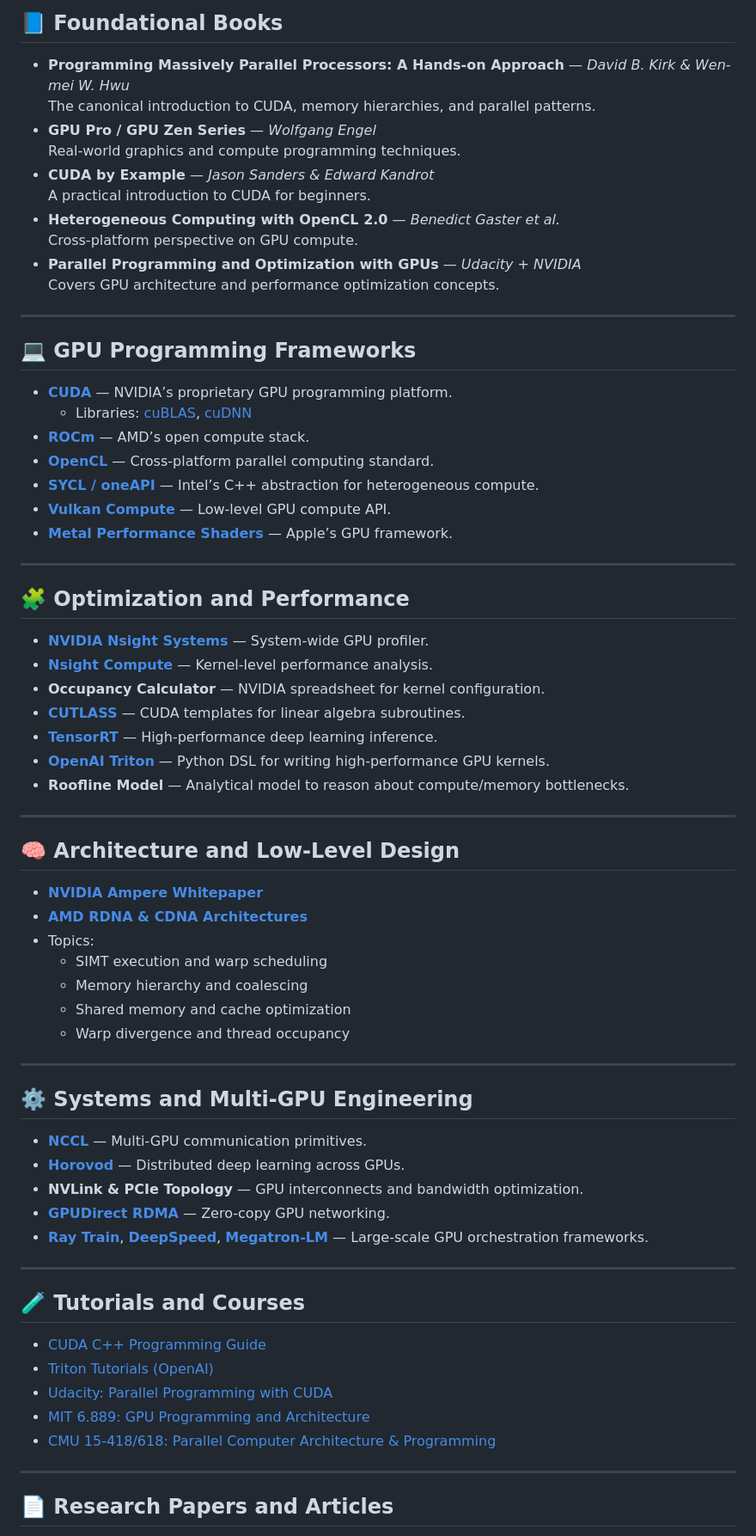
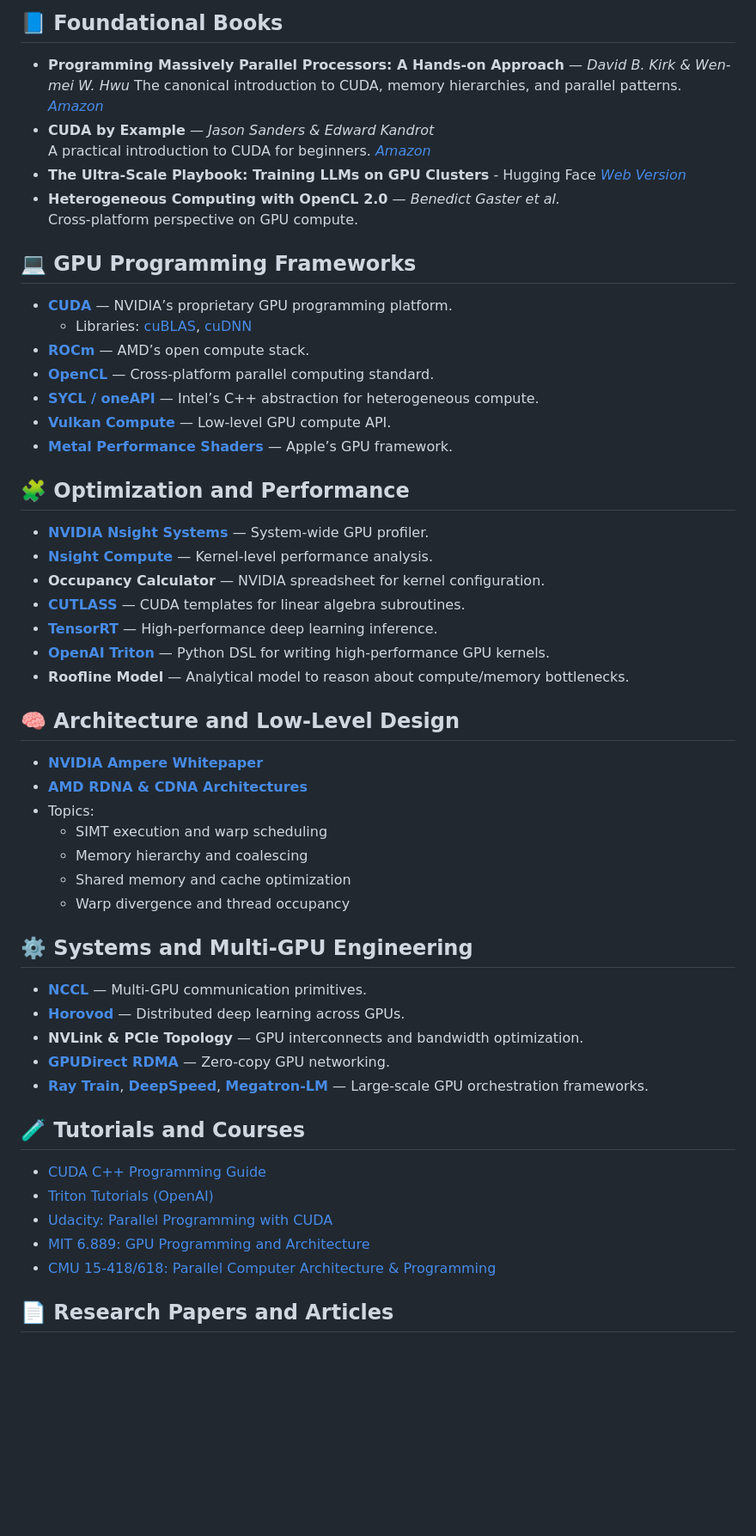
Before and after one commit to goabiaryan/awesome-gpu-engineering, a Markdown page: README.md, the part around the change printed below. Shown: that part at 86% size. Drawn GitHub-style; blank space fills up the shorter version.

Commit message:
book links

```diff
--- a/README.md
+++ b/README.md
@@ -7,17 +7,13 @@
 ## 📘 Foundational Books
 
 - **Programming Massively Parallel Processors: A Hands-on Approach** — *David B. Kirk & Wen-mei W. Hwu*
-  The canonical introduction to CUDA, memory hierarchies, and parallel patterns.
-- **GPU Pro / GPU Zen Series** — *Wolfgang Engel*
-  Real-world graphics and compute programming techniques.
+  The canonical introduction to CUDA, memory hierarchies, and parallel patterns. *[Amazon](https://www.amazon.com/Programming-Massively-Parallel-Processors-Hands/dp/0323912311)*
 - **CUDA by Example** — *Jason Sanders & Edward Kandrot*
-  A practical introduction to CUDA for beginners.
+  A practical introduction to CUDA for beginners. *[Amazon](https://www.amazon.com/CUDA-Example-Introduction-General-Purpose-Programming/dp/0131387685)*
+- **The Ultra-Scale Playbook: Training LLMs on GPU Clusters** - Hugging Face *[Web Version](https://huggingface.co/spaces/nanotron/ultrascale-playbook?section=high-level_overview)*
 - **Heterogeneous Computing with OpenCL 2.0** — *Benedict Gaster et al.*
   Cross-platform perspective on GPU compute.
-- **Parallel Programming and Optimization with GPUs** — *Udacity + NVIDIA*
-  Covers GPU architecture and performance optimization concepts.
 
----
 
 ## 💻 GPU Programming Frameworks
 
@@ -29,7 +25,6 @@
 - **[Vulkan Compute](https://www.khronos.org/vulkan/)** — Low-level GPU compute API.
 - **[Metal Performance Shaders](https://developer.apple.com/metal/)** — Apple’s GPU framework.
 
----
 
 ## 🧩 Optimization and Performance
 
@@ -41,7 +36,6 @@
 - **[OpenAI Triton](https://triton-lang.org/)** — Python DSL for writing high-performance GPU kernels.
 - **Roofline Model** — Analytical model to reason about compute/memory bottlenecks.
 
----
 
 ## 🧠 Architecture and Low-Level Design
 
@@ -53,7 +47,6 @@
   - Shared memory and cache optimization
   - Warp divergence and thread occupancy
 
----
 
 ## ⚙️ Systems and Multi-GPU Engineering
 
@@ -63,7 +56,6 @@
 - **[GPUDirect RDMA](https://developer.nvidia.com/gpudirect)** — Zero-copy GPU networking.
 - **[Ray Train](https://docs.ray.io/en/latest/train/index.html)**, **[DeepSpeed](https://github.com/microsoft/DeepSpeed)**, **[Megatron-LM](https://github.com/NVIDIA/Megatron-LM)** — Large-scale GPU orchestration frameworks.
 
----
 
 ## 🧪 Tutorials and Courses
 
@@ -73,7 +65,6 @@
 - [MIT 6.889: GPU Programming and Architecture](https://ocw.mit.edu/)
 - [CMU 15-418/618: Parallel Computer Architecture & Programming](http://15418.courses.cs.cmu.edu/)
 
----
 
 ## 📄 Research Papers and Articles
 
```
Also changed, not shown: other parts of README.md (+0 -8 lines).
